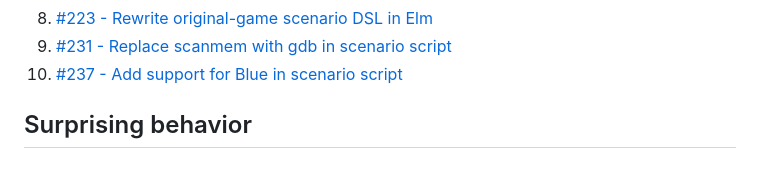
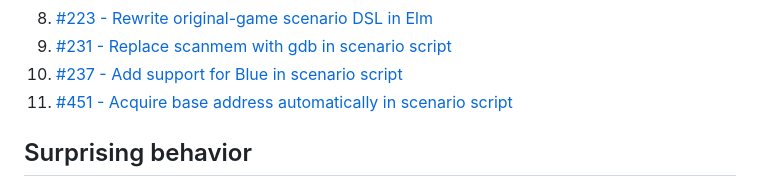
Before and after one commit to SimonAlling/kurve, a Markdown page: docs/about-the-original-game.md, the part around one of its changes. Rendered like a GitHub page.

```diff
--- a/docs/about-the-original-game.md
+++ b/docs/about-the-original-game.md
@@ -117,6 +117,7 @@ In particular, these PRs tell the story quite well:
   1. [#223 - Rewrite original-game scenario DSL in Elm][#223]
   1. [#231 - Replace scanmem with gdb in scenario script][#231]
   1. [#237 - Add support for Blue in scenario script][#237]
+  1. [#451 - Acquire base address automatically in scenario script][#451]
 
 ## Surprising behavior
 
```
Also changed, not shown: other parts of docs/about-the-original-game.md (+1 -0 lines).
